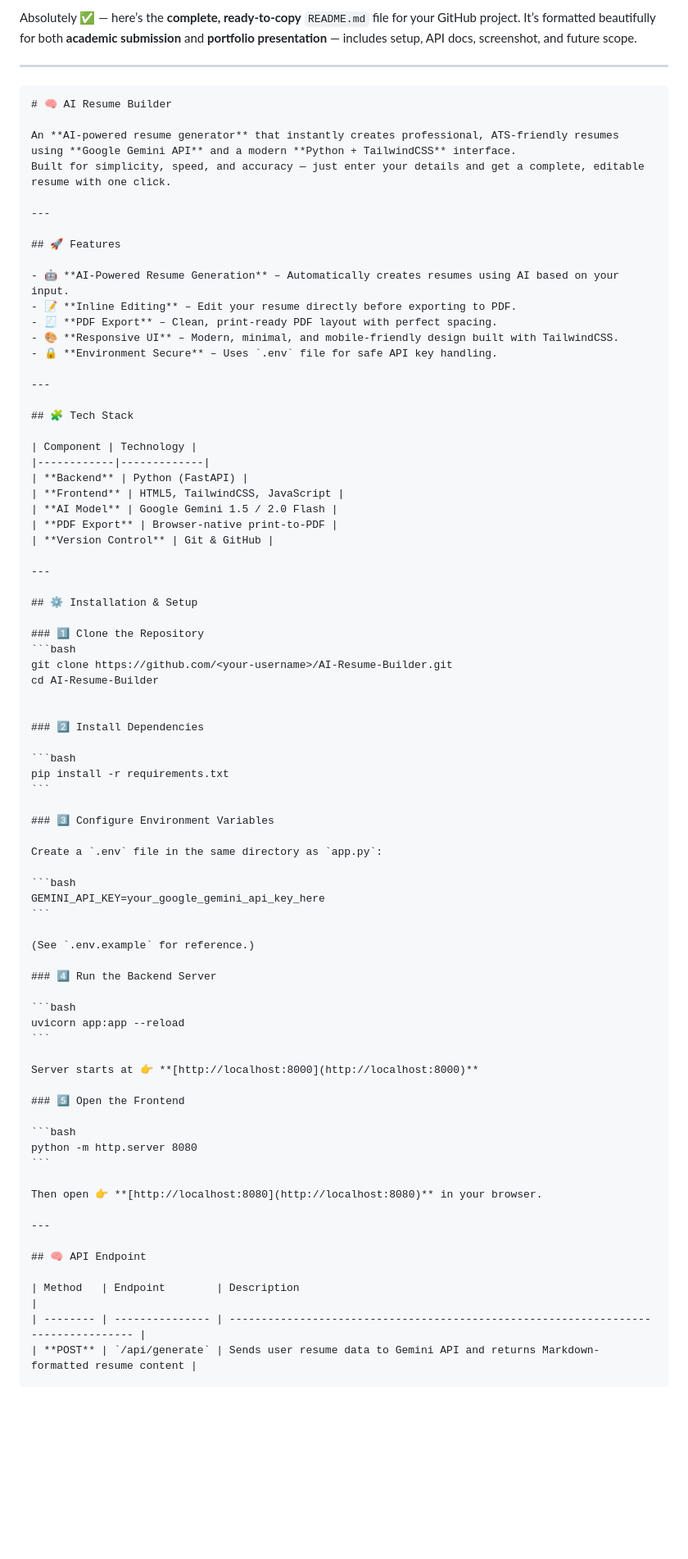
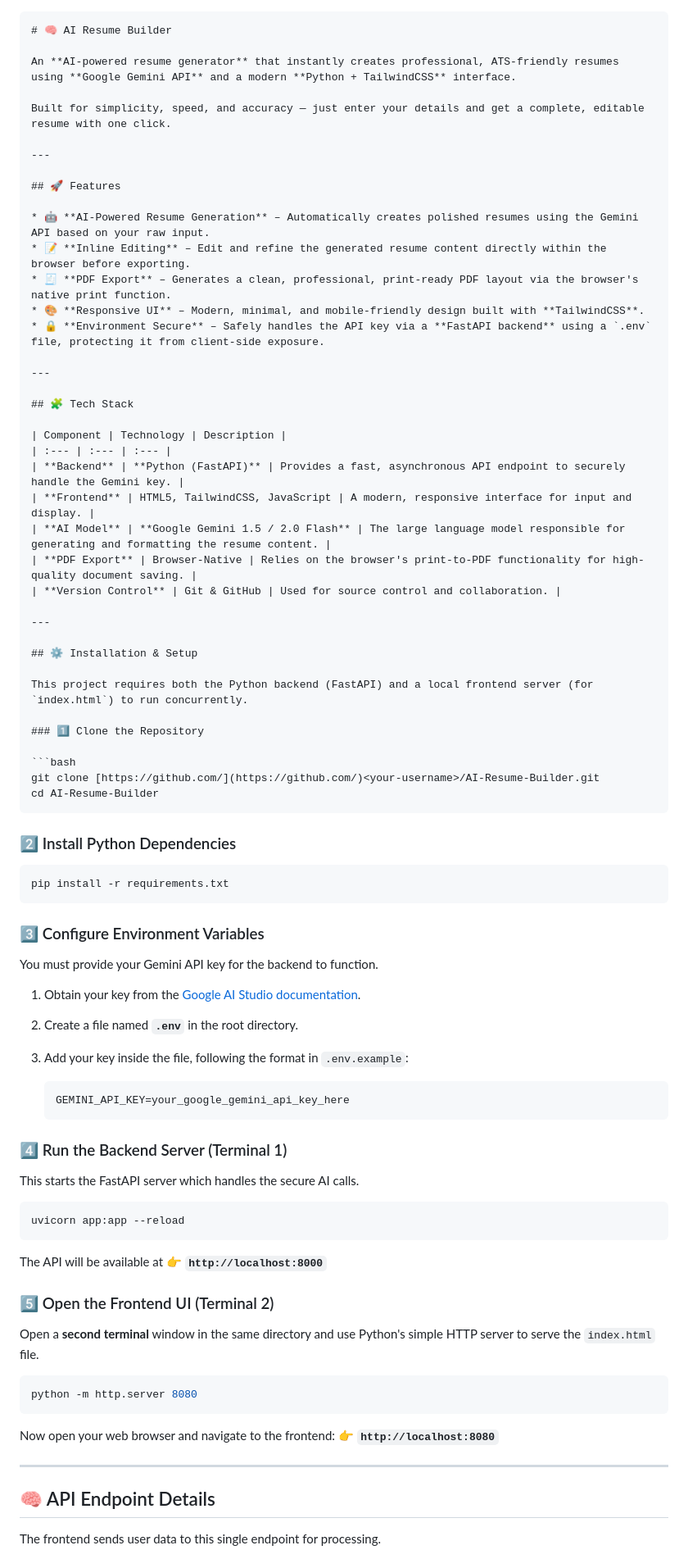
Before and after one commit to AyushmaanKartik/AICTE_IBM_AI_RESUME_BUILDER, a Markdown page: README.md, the part around one of its changes. Shown at 82% size. GitHub-like rendering; blank space fills up the shorter version.

`````diff
--- a/README.md
+++ b/README.md
@@ -1,47 +1,46 @@
-Absolutely ✅ — here’s the **complete, ready-to-copy** `README.md` file for your GitHub project.
-It’s formatted beautifully for both **academic submission** and **portfolio presentation** — includes setup, API docs, screenshot, and future scope.
-
----
-
 ````markdown
 # 🧠 AI Resume Builder
 
 An **AI-powered resume generator** that instantly creates professional, ATS-friendly resumes using **Google Gemini API** and a modern **Python + TailwindCSS** interface.
+
 Built for simplicity, speed, and accuracy — just enter your details and get a complete, editable resume with one click.
 
 ---
 
 ## 🚀 Features
 
-- 🤖 **AI-Powered Resume Generation** – Automatically creates resumes using AI based on your input.
-- 📝 **Inline Editing** – Edit your resume directly before exporting to PDF.
-- 🧾 **PDF Export** – Clean, print-ready PDF layout with perfect spacing.
-- 🎨 **Responsive UI** – Modern, minimal, and mobile-friendly design built with TailwindCSS.
-- 🔒 **Environment Secure** – Uses `.env` file for safe API key handling.
+* 🤖 **AI-Powered Resume Generation** – Automatically creates polished resumes using the Gemini API based on your raw input.
+* 📝 **Inline Editing** – Edit and refine the generated resume content directly within the browser before exporting.
+* 🧾 **PDF Export** – Generates a clean, professional, print-ready PDF layout via the browser's native print function.
+* 🎨 **Responsive UI** – Modern, minimal, and mobile-friendly design built with **TailwindCSS**.
+* 🔒 **Environment Secure** – Safely handles the API key via a **FastAPI backend** using a `.env` file, protecting it from client-side exposure.
 
 ---
 
 ## 🧩 Tech Stack
 
-| Component | Technology |
-|------------|-------------|
-| **Backend** | Python (FastAPI) |
-| **Frontend** | HTML5, TailwindCSS, JavaScript |
-| **AI Model** | Google Gemini 1.5 / 2.0 Flash |
-| **PDF Export** | Browser-native print-to-PDF |
-| **Version Control** | Git & GitHub |
+| Component | Technology | Description |
+| :--- | :--- | :--- |
+| **Backend** | **Python (FastAPI)** | Provides a fast, asynchronous API endpoint to securely handle the Gemini key. |
+| **Frontend** | HTML5, TailwindCSS, JavaScript | A modern, responsive interface for input and display. |
+| **AI Model** | **Google Gemini 1.5 / 2.0 Flash** | The large language model responsible for generating and formatting the resume content. |
+| **PDF Export** | Browser-Native | Relies on the browser's print-to-PDF functionality for high-quality document saving. |
+| **Version Control** | Git & GitHub | Used for source control and collaboration. |
 
 ---
 
 ## ⚙️ Installation & Setup
 
+This project requires both the Python backend (FastAPI) and a local frontend server (for `index.html`) to run concurrently.
+
 ### 1️⃣ Clone the Repository
+
 ```bash
-git clone https://github.com/<your-username>/AI-Resume-Builder.git
+git clone [https://github.com/](https://github.com/)<your-username>/AI-Resume-Builder.git
 cd AI-Resume-Builder
+````
 
-
-### 2️⃣ Install Dependencies
+### 2️⃣ Install Python Dependencies
 
 ```bash
 pip install -r requirements.txt
@@ -49,35 +48,41 @@ pip install -r requirements.txt
 
 ### 3️⃣ Configure Environment Variables
 
-Create a `.env` file in the same directory as `app.py`:
+You must provide your Gemini API key for the backend to function.
 
-```bash
-GEMINI_API_KEY=your_google_gemini_api_key_here
-```
+1.  Obtain your key from the [Google AI Studio documentation](https://ai.google.dev).
 
-(See `.env.example` for reference.)
+2.  Create a file named **`.env`** in the root directory.
 
-### 4️⃣ Run the Backend Server
+3.  Add your key inside the file, following the format in `.env.example`:
+
+    ```bash
+    GEMINI_API_KEY=your_google_gemini_api_key_here
+    ```
+
+### 4️⃣ Run the Backend Server (Terminal 1)
+
+This starts the FastAPI server which handles the secure AI calls.
 
 ```bash
 uvicorn app:app --reload
 ```
 
-Server starts at 👉 **[http://localhost:8000](http://localhost:8000)**
+The API will be available at 👉 **`http://localhost:8000`**
 
-### 5️⃣ Open the Frontend
+### 5️⃣ Open the Frontend UI (Terminal 2)
+
+Open a **second terminal** window in the same directory and use Python's simple HTTP server to serve the `index.html` file.
 
 ```bash
 python -m http.server 8080
 ```
 
-Then open 👉 **[http://localhost:8080](http://localhost:8080)** in your browser.
+Now open your web browser and navigate to the frontend: 👉 **`http://localhost:8080`**
 
----
+-----
 
-## 🧠 API Endpoint
+## 🧠 API Endpoint Details
 
-| Method   | Endpoint        | Description                                                                        |
-| -------- | --------------- | ---------------------------------------------------------------------------------- |
-| **POST** | `/api/generate` | Sends user resume data to Gemini API and returns Markdown-formatted resume content |
+The frontend sends user data to this single endpoint for processing.
 
`````
Also changed, not shown: other parts of README.md (+35 -30 lines).
